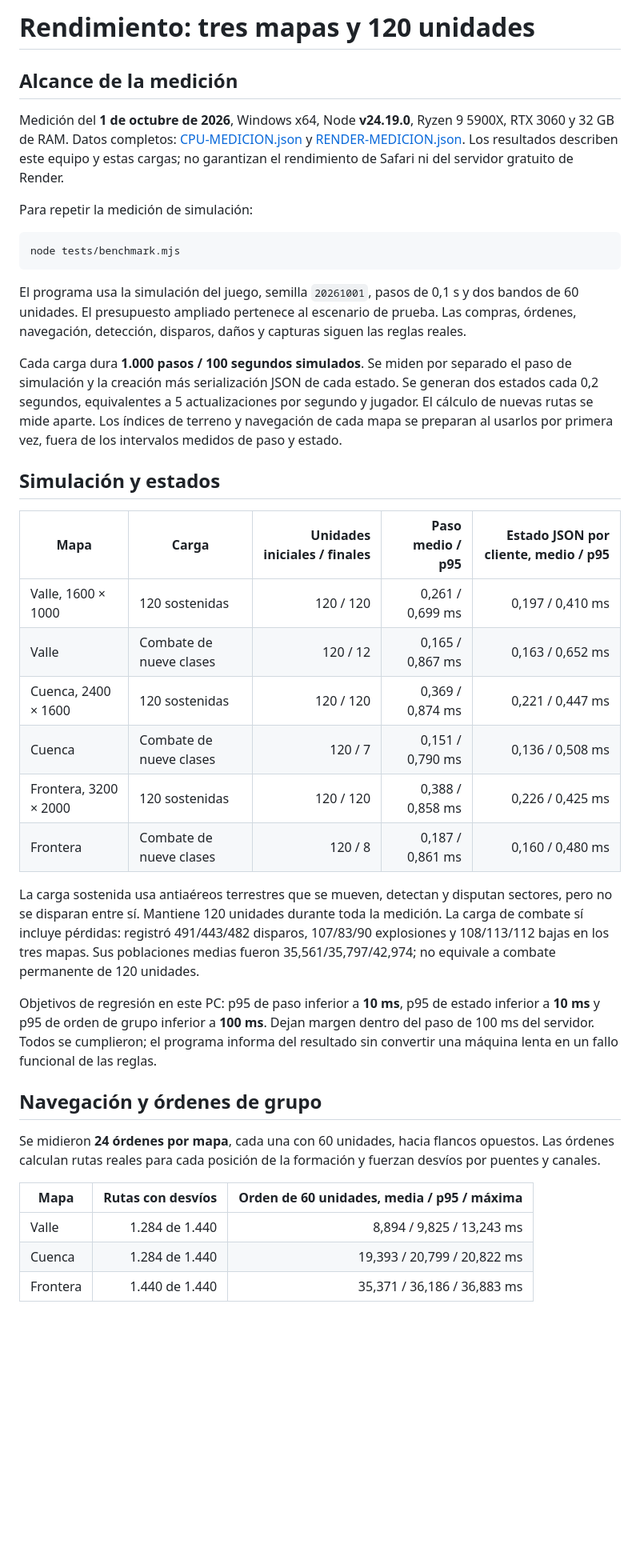
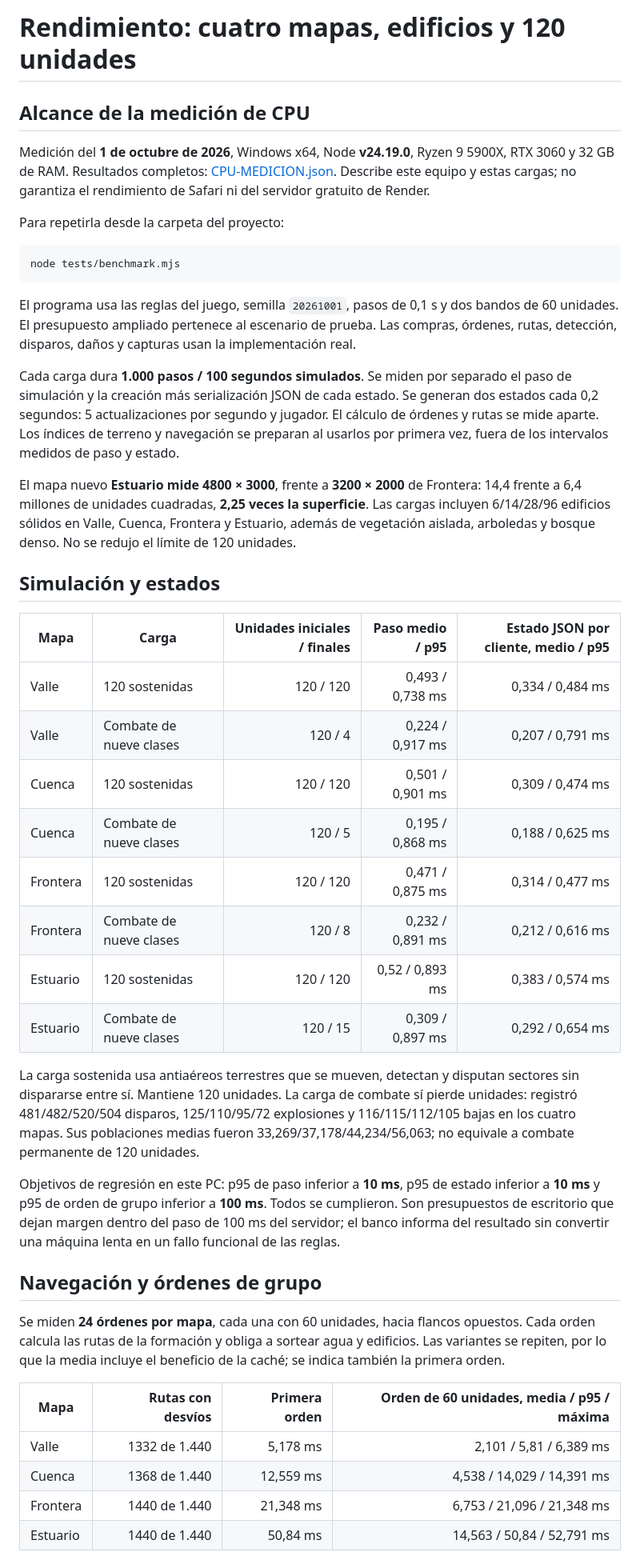
Before and after one commit to IzanPrados/frente-boreal, a Markdown page: docs/RENDIMIENTO.md, the part around one of its changes. Shown at 80% size. GitHub-like rendering; blank space fills up the shorter version.

Commit message:
Document and verify v0.3 terrain and time controls: docs/RENDIMIENTO.md

````diff
--- a/docs/RENDIMIENTO.md
+++ b/docs/RENDIMIENTO.md
@@ -1,41 +1,46 @@
-# Rendimiento: tres mapas y 120 unidades
+# Rendimiento: cuatro mapas, edificios y 120 unidades
 
-## Alcance de la medición
+## Alcance de la medición de CPU
 
-Medición del **1 de octubre de 2026**, Windows x64, Node **v24.19.0**, Ryzen 9 5900X, RTX 3060 y 32 GB de RAM. Datos completos: [CPU-MEDICION.json](CPU-MEDICION.json) y [RENDER-MEDICION.json](RENDER-MEDICION.json). Los resultados describen este equipo y estas cargas; no garantizan el rendimiento de Safari ni del servidor gratuito de Render.
+Medición del **1 de octubre de 2026**, Windows x64, Node **v24.19.0**, Ryzen 9 5900X, RTX 3060 y 32 GB de RAM. Resultados completos: [CPU-MEDICION.json](CPU-MEDICION.json). Describe este equipo y estas cargas; no garantiza el rendimiento de Safari ni del servidor gratuito de Render.
 
-Para repetir la medición de simulación:
+Para repetirla desde la carpeta del proyecto:
 
 ```sh
 node tests/benchmark.mjs
 ```
 
-El programa usa la simulación del juego, semilla `20261001`, pasos de 0,1 s y dos bandos de 60 unidades. El presupuesto ampliado pertenece al escenario de prueba. Las compras, órdenes, navegación, detección, disparos, daños y capturas siguen las reglas reales.
+El programa usa las reglas del juego, semilla `20261001`, pasos de 0,1 s y dos bandos de 60 unidades. El presupuesto ampliado pertenece al escenario de prueba. Las compras, órdenes, rutas, detección, disparos, daños y capturas usan la implementación real.
 
-Cada carga dura **1.000 pasos / 100 segundos simulados**. Se miden por separado el paso de simulación y la creación más serialización JSON de cada estado. Se generan dos estados cada 0,2 segundos, equivalentes a 5 actualizaciones por segundo y jugador. El cálculo de nuevas rutas se mide aparte. Los índices de terreno y navegación de cada mapa se preparan al usarlos por primera vez, fuera de los intervalos medidos de paso y estado.
+Cada carga dura **1.000 pasos / 100 segundos simulados**. Se miden por separado el paso de simulación y la creación más serialización JSON de cada estado. Se generan dos estados cada 0,2 segundos: 5 actualizaciones por segundo y jugador. El cálculo de órdenes y rutas se mide aparte. Los índices de terreno y navegación se preparan al usarlos por primera vez, fuera de los intervalos medidos de paso y estado.
+
+El mapa nuevo **Estuario mide 4800 × 3000**, frente a **3200 × 2000** de Frontera: 14,4 frente a 6,4 millones de unidades cuadradas, **2,25 veces la superficie**. Las cargas incluyen 6/14/28/96 edificios sólidos en Valle, Cuenca, Frontera y Estuario, además de vegetación aislada, arboledas y bosque denso. No se redujo el límite de 120 unidades.
 
 ## Simulación y estados
 
 | Mapa | Carga | Unidades iniciales / finales | Paso medio / p95 | Estado JSON por cliente, medio / p95 |
 | --- | --- | ---: | ---: | ---: |
-| Valle, 1600 × 1000 | 120 sostenidas | 120 / 120 | 0,261 / 0,699 ms | 0,197 / 0,410 ms |
-| Valle | Combate de nueve clases | 120 / 12 | 0,165 / 0,867 ms | 0,163 / 0,652 ms |
-| Cuenca, 2400 × 1600 | 120 sostenidas | 120 / 120 | 0,369 / 0,874 ms | 0,221 / 0,447 ms |
-| Cuenca | Combate de nueve clases | 120 / 7 | 0,151 / 0,790 ms | 0,136 / 0,508 ms |
-| Frontera, 3200 × 2000 | 120 sostenidas | 120 / 120 | 0,388 / 0,858 ms | 0,226 / 0,425 ms |
-| Frontera | Combate de nueve clases | 120 / 8 | 0,187 / 0,861 ms | 0,160 / 0,480 ms |
+| Valle | 120 sostenidas | 120 / 120 | 0,493 / 0,738 ms | 0,334 / 0,484 ms |
+| Valle | Combate de nueve clases | 120 / 4 | 0,224 / 0,917 ms | 0,207 / 0,791 ms |
+| Cuenca | 120 sostenidas | 120 / 120 | 0,501 / 0,901 ms | 0,309 / 0,474 ms |
+| Cuenca | Combate de nueve clases | 120 / 5 | 0,195 / 0,868 ms | 0,188 / 0,625 ms |
+| Frontera | 120 sostenidas | 120 / 120 | 0,471 / 0,875 ms | 0,314 / 0,477 ms |
+| Frontera | Combate de nueve clases | 120 / 8 | 0,232 / 0,891 ms | 0,212 / 0,616 ms |
+| Estuario | 120 sostenidas | 120 / 120 | 0,52 / 0,893 ms | 0,383 / 0,574 ms |
+| Estuario | Combate de nueve clases | 120 / 15 | 0,309 / 0,897 ms | 0,292 / 0,654 ms |
 
-La carga sostenida usa antiaéreos terrestres que se mueven, detectan y disputan sectores, pero no se disparan entre sí. Mantiene 120 unidades durante toda la medición. La carga de combate sí incluye pérdidas: registró 491/443/482 disparos, 107/83/90 explosiones y 108/113/112 bajas en los tres mapas. Sus poblaciones medias fueron 35,561/35,797/42,974; no equivale a combate permanente de 120 unidades.
+La carga sostenida usa antiaéreos terrestres que se mueven, detectan y disputan sectores sin dispararse entre sí. Mantiene 120 unidades. La carga de combate sí pierde unidades: registró 481/482/520/504 disparos, 125/110/95/72 explosiones y 116/115/112/105 bajas en los cuatro mapas. Sus poblaciones medias fueron 33,269/37,178/44,234/56,063; no equivale a combate permanente de 120 unidades.
 
-Objetivos de regresión en este PC: p95 de paso inferior a **10 ms**, p95 de estado inferior a **10 ms** y p95 de orden de grupo inferior a **100 ms**. Dejan margen dentro del paso de 100 ms del servidor. Todos se cumplieron; el programa informa del resultado sin convertir una máquina lenta en un fallo funcional de las reglas.
+Objetivos de regresión en este PC: p95 de paso inferior a **10 ms**, p95 de estado inferior a **10 ms** y p95 de orden de grupo inferior a **100 ms**. Todos se cumplieron. Son presupuestos de escritorio que dejan margen dentro del paso de 100 ms del servidor; el banco informa del resultado sin convertir una máquina lenta en un fallo funcional de las reglas.
 
 ## Navegación y órdenes de grupo
 
-Se midieron **24 órdenes por mapa**, cada una con 60 unidades, hacia flancos opuestos. Las órdenes calculan rutas reales para cada posición de la formación y fuerzan desvíos por puentes y canales.
+Se miden **24 órdenes por mapa**, cada una con 60 unidades, hacia flancos opuestos. Cada orden calcula las rutas de la formación y obliga a sortear agua y edificios. Las variantes se repiten, por lo que la media incluye el beneficio de la caché; se indica también la primera orden.
 
-| Mapa | Rutas con desvíos | Orden de 60 unidades, media / p95 / máxima |
-| --- | ---: | ---: |
-| Valle | 1.284 de 1.440 | 8,894 / 9,825 / 13,243 ms |
-| Cuenca | 1.284 de 1.440 | 19,393 / 20,799 / 20,822 ms |
-| Frontera | 1.440 de 1.440 | 35,371 / 36,186 / 36,883 ms |
+| Mapa | Rutas con desvíos | Primera orden | Orden de 60 unidades, media / p95 / máxima |
+| --- | ---: | ---: | ---: |
+| Valle | 1332 de 1.440 | 5,178 ms | 2,101 / 5,81 / 6,389 ms |
+| Cuenca | 1368 de 1.440 | 12,559 ms | 4,538 / 14,029 / 14,391 ms |
+| Frontera | 1440 de 1.440 | 21,348 ms | 6,753 / 21,096 / 21,348 ms |
+| Estuario | 1440 de 1.440 | 50,84 ms | 14,563 / 50,84 / 52,791 ms |
 
````
Also changed, not shown: other parts of docs/RENDIMIENTO.md (+25 -18 lines).
